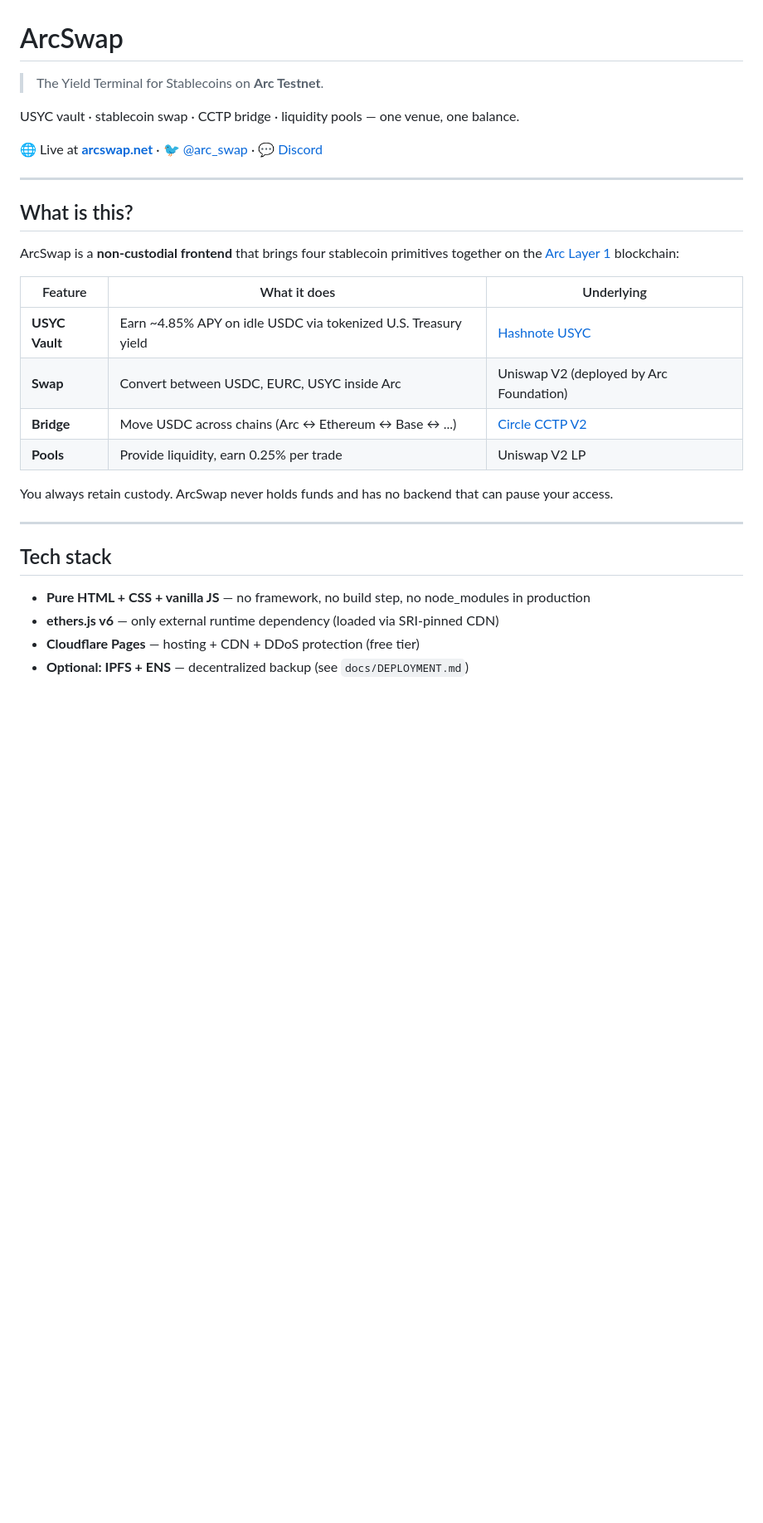
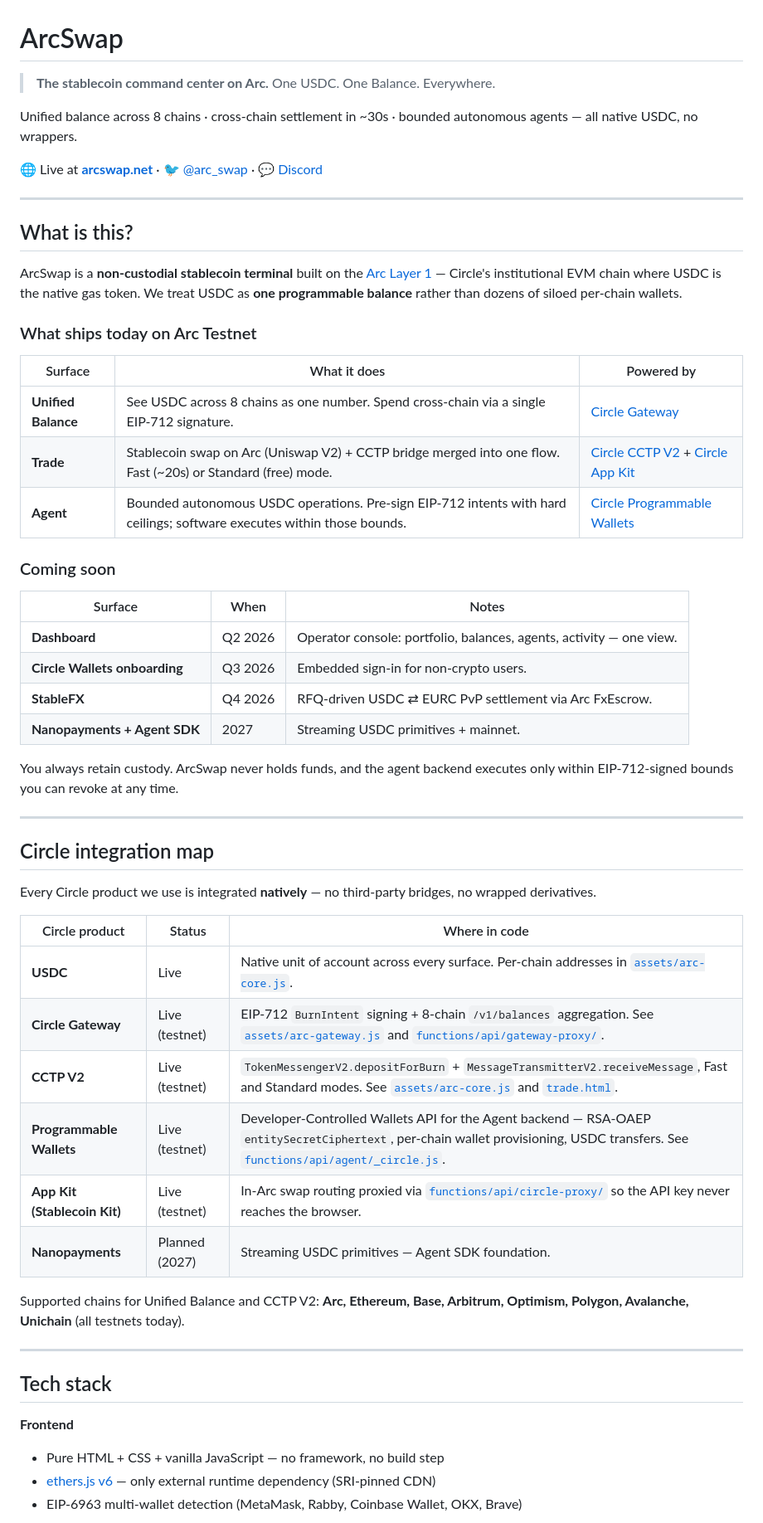
Before and after one commit to nhutqui23091/arcswap, a Markdown page: README.md, the part around one of its changes. Shown at 83% size. GitHub-like rendering; blank space fills up the shorter version.

```diff
--- a/README.md
+++ b/README.md
@@ -1,8 +1,9 @@
 # ArcSwap
 
-> The Yield Terminal for Stablecoins on **Arc Testnet**.
+> **The stablecoin command center on Arc.**
+> One USDC. One Balance. Everywhere.
 
-USYC vault · stablecoin swap · CCTP bridge · liquidity pools — one venue, one balance.
+Unified balance across 8 chains · cross-chain settlement in ~30s · bounded autonomous agents — all native USDC, no wrappers.
 
 🌐 Live at **[arcswap.net](https://arcswap.net)** · 🐦 [@arc_swap](https://x.com/arc_swap) · 💬 [Discord](https://discord.gg/7XUPdWWrGk)
 
@@ -10,24 +11,50 @@ USYC vault · stablecoin swap · CCTP bridge · liquidity pools — one venue, o
 
 ## What is this?
 
-ArcSwap is a **non-custodial frontend** that brings four stablecoin primitives together
-on the [Arc Layer 1](https://arc.network) blockchain:
+ArcSwap is a **non-custodial stablecoin terminal** built on the [Arc Layer 1](https://arc.network) — Circle's institutional EVM chain where USDC is the native gas token. We treat USDC as **one programmable balance** rather than dozens of siloed per-chain wallets.
 
-| Feature | What it does | Underlying |
+### What ships today on Arc Testnet
+
+| Surface | What it does | Powered by |
 |---|---|---|
-| **USYC Vault** | Earn ~4.85% APY on idle USDC via tokenized U.S. Treasury yield | [Hashnote USYC](https://www.hashnote.com) |
-| **Swap** | Convert between USDC, EURC, USYC inside Arc | Uniswap V2 (deployed by Arc Foundation) |
-| **Bridge** | Move USDC across chains (Arc ↔ Ethereum ↔ Base ↔ ...) | [Circle CCTP V2](https://www.circle.com/cross-chain-transfer-protocol) |
-| **Pools** | Provide liquidity, earn 0.25% per trade | Uniswap V2 LP |
+| **Unified Balance** | See USDC across 8 chains as one number. Spend cross-chain via a single EIP-712 signature. | [Circle Gateway](https://www.circle.com/gateway) |
+| **Trade** | Stablecoin swap on Arc (Uniswap V2) + CCTP bridge merged into one flow. Fast (~20s) or Standard (free) mode. | [Circle CCTP V2](https://www.circle.com/cross-chain-transfer-protocol) + [Circle App Kit](https://developers.circle.com/) |
+| **Agent** | Bounded autonomous USDC operations. Pre-sign EIP-712 intents with hard ceilings; software executes within those bounds. | [Circle Programmable Wallets](https://developers.circle.com/w3s/programmable-wallets) |
 
-You always retain custody. ArcSwap never holds funds and has no backend that can pause your access.
+### Coming soon
+
+| Surface | When | Notes |
+|---|---|---|
+| **Dashboard** | Q2 2026 | Operator console: portfolio, balances, agents, activity — one view. |
+| **Circle Wallets onboarding** | Q3 2026 | Embedded sign-in for non-crypto users. |
+| **StableFX** | Q4 2026 | RFQ-driven USDC ⇄ EURC PvP settlement via Arc FxEscrow. |
+| **Nanopayments + Agent SDK** | 2027 | Streaming USDC primitives + mainnet. |
+
+You always retain custody. ArcSwap never holds funds, and the agent backend executes only within EIP-712-signed bounds you can revoke at any time.
+
+---
+
+## Circle integration map
+
+Every Circle product we use is integrated **natively** — no third-party bridges, no wrapped derivatives.
+
+| Circle product | Status | Where in code |
+|---|---|---|
+| **USDC** | Live | Native unit of account across every surface. Per-chain addresses in [`assets/arc-core.js`](assets/arc-core.js#L172-L233). |
+| **Circle Gateway** | Live (testnet) | EIP-712 `BurnIntent` signing + 8-chain `/v1/balances` aggregation. See [`assets/arc-gateway.js`](assets/arc-gateway.js#L27-L52) and [`functions/api/gateway-proxy/`](functions/api/gateway-proxy/). |
+| **CCTP V2** | Live (testnet) | `TokenMessengerV2.depositForBurn` + `MessageTransmitterV2.receiveMessage`, Fast and Standard modes. See [`assets/arc-core.js`](assets/arc-core.js#L39-L40) and [`trade.html`](trade.html#L1436-L1483). |
+| **Programmable Wallets** | Live (testnet) | Developer-Controlled Wallets API for the Agent backend — RSA-OAEP `entitySecretCiphertext`, per-chain wallet provisioning, USDC transfers. See [`functions/api/agent/_circle.js`](functions/api/agent/_circle.js). |
+| **App Kit (Stablecoin Kit)** | Live (testnet) | In-Arc swap routing proxied via [`functions/api/circle-proxy/`](functions/api/circle-proxy/) so the API key never reaches the browser. |
+| **Nanopayments** | Planned (2027) | Streaming USDC primitives — Agent SDK foundation. |
+
+Supported chains for Unified Balance and CCTP V2: **Arc, Ethereum, Base, Arbitrum, Optimism, Polygon, Avalanche, Unichain** (all testnets today).
 
 ---
 
 ## Tech stack
 
-- **Pure HTML + CSS + vanilla JS** — no framework, no build step, no node_modules in production
-- **ethers.js v6** — only external runtime dependency (loaded via SRI-pinned CDN)
-- **Cloudflare Pages** — hosting + CDN + DDoS protection (free tier)
-- **Optional: IPFS + ENS** — decentralized backup (see `docs/DEPLOYMENT.md`)
+**Frontend**
+- Pure HTML + CSS + vanilla JavaScript — no framework, no build step
+- [ethers.js v6](https://docs.ethers.org/v6/) — only external runtime dependency (SRI-pinned CDN)
+- EIP-6963 multi-wallet detection (MetaMask, Rabby, Coinbase Wallet, OKX, Brave)
 
```
Also changed, not shown: other parts of README.md (+80 -56 lines).
